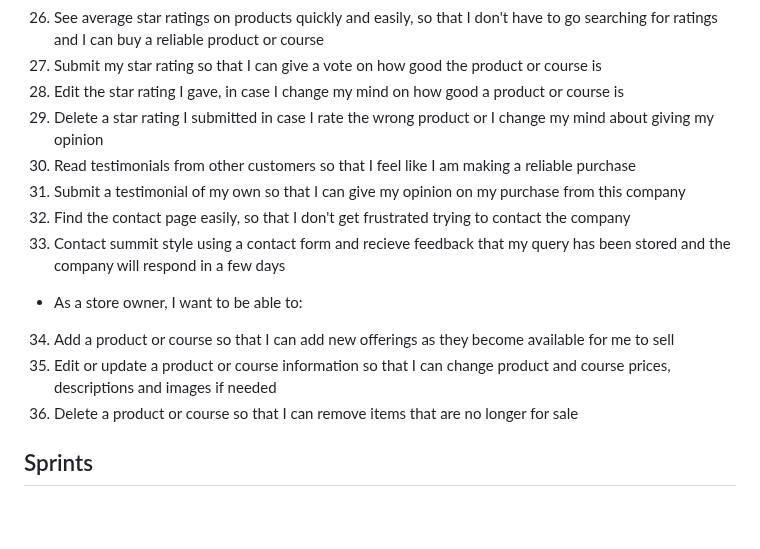
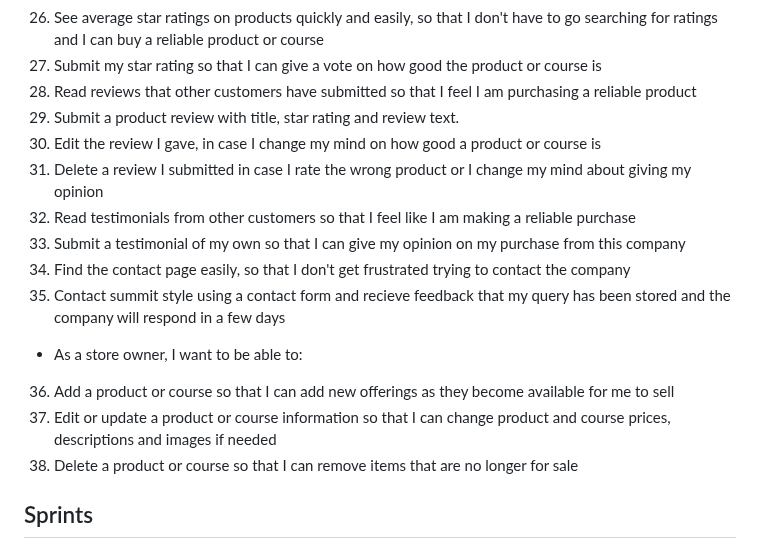
Before and after one commit to KSDunne/summit_style, a Markdown page: README.md, the part around the change. Drawn GitHub-style; blank space fills up the shorter version.

Commit message:
Edit user stories in README

```diff
--- a/README.md
+++ b/README.md
@@ -71,18 +71,20 @@ Here is an eCommerce website, for a fictitious business called Summit Style. Thi
 25.	Receive an email confirmation after I make a purchase so that I can keep the confirmation for my own records
 26. See average star ratings on products quickly and easily, so that I don't have to go searching for ratings and I can buy a reliable product or course
 27. Submit my star rating so that I can give a vote on how good the product or course is
-28. Edit the star rating I gave, in case I change my mind on how good a product or course is
-29. Delete a star rating I submitted in case I rate the wrong product or I change my mind about giving my opinion
-30. Read testimonials from other customers so that I feel like I am making a reliable purchase
-31. Submit a testimonial of my own so that I can give my opinion on my purchase from this company
-32. Find the contact page easily, so that I don't get frustrated trying to contact the company
-33. Contact summit style using a contact form and recieve feedback that my query has been stored and the company will respond in a few days
+28. Read reviews that other customers have submitted so that I feel I am purchasing a reliable product
+29. Submit a product review with title, star rating and review text.
+30. Edit the review I gave, in case I change my mind on how good a product or course is
+31. Delete a review I submitted in case I rate the wrong product or I change my mind about giving my opinion
+32. Read testimonials from other customers so that I feel like I am making a reliable purchase
+33. Submit a testimonial of my own so that I can give my opinion on my purchase from this company
+34. Find the contact page easily, so that I don't get frustrated trying to contact the company
+35. Contact summit style using a contact form and recieve feedback that my query has been stored and the company will respond in a few days
 
 - As a store owner, I want to be able to:
 
-34.	Add a product or course so that I can add new offerings as they become available for me to sell
-35.	Edit or update a product or course information so that I can change product and course prices, descriptions and images if needed
-36.	Delete a product or course so that I can remove items that are no longer for sale
+36.	Add a product or course so that I can add new offerings as they become available for me to sell
+37.	Edit or update a product or course information so that I can change product and course prices, descriptions and images if needed
+38.	Delete a product or course so that I can remove items that are no longer for sale
 
 ## Sprints
 
```
